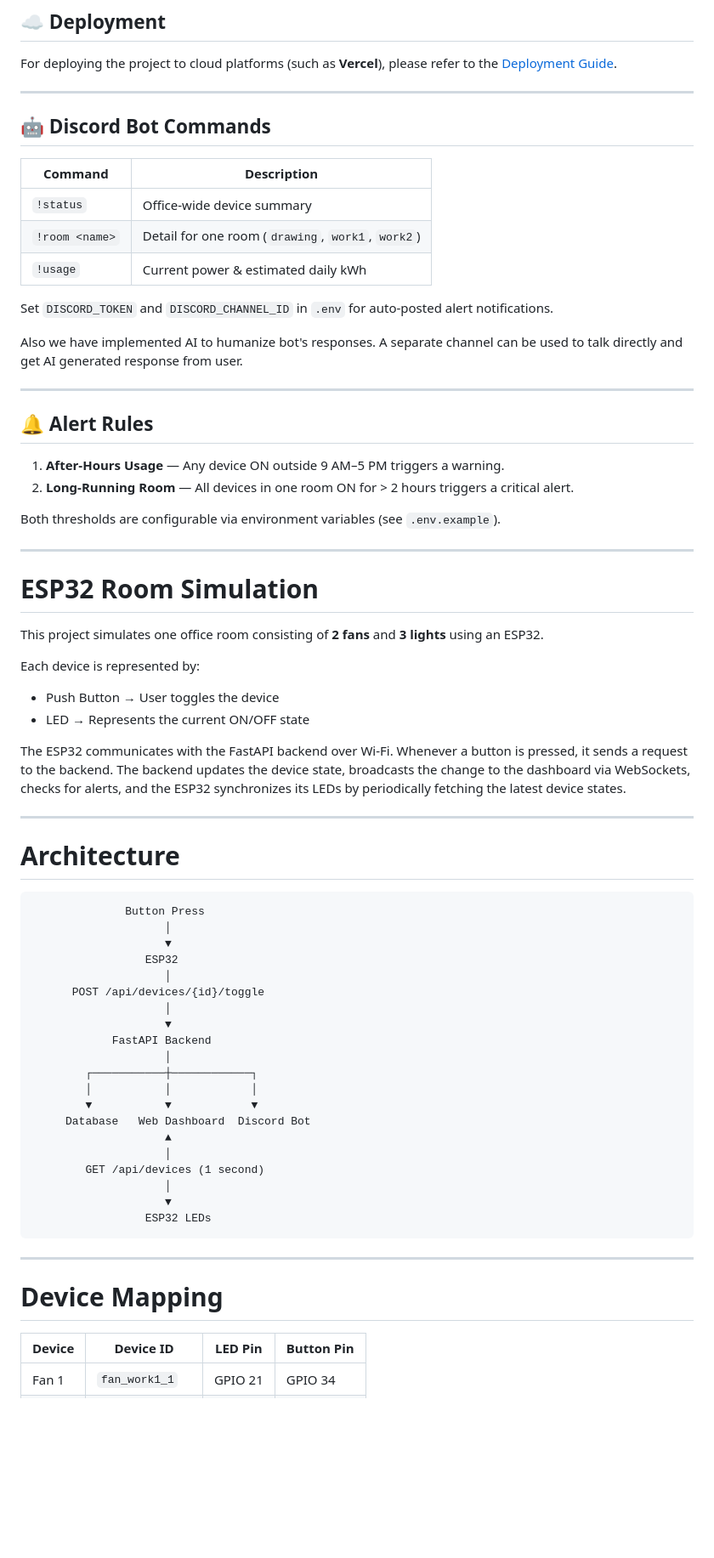
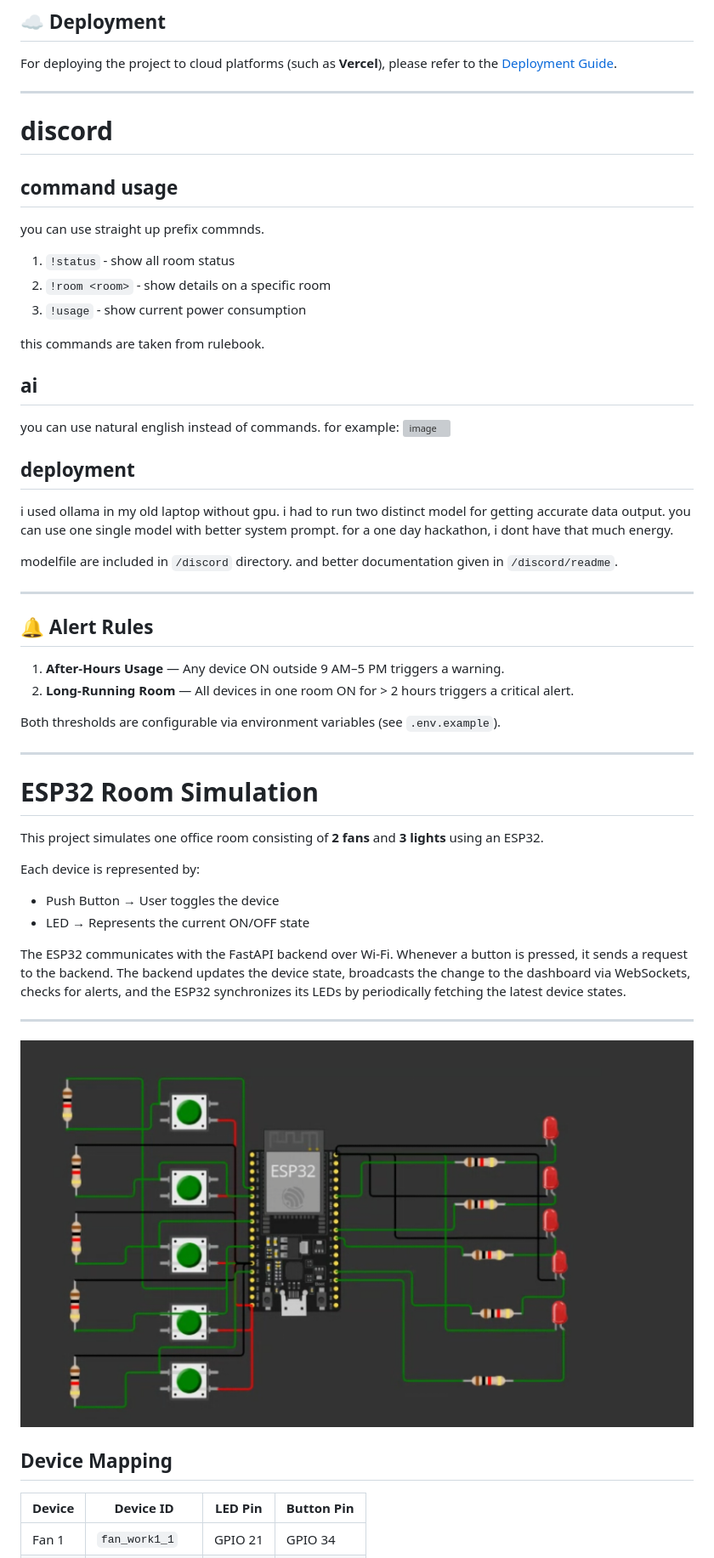
Before and after one commit to fahimabir8/Techathon2026-A-cube, a Markdown page: README.md, the part around the change printed below. Shown: that part at 85% size. GitHub-like rendering; pictures changed too: hardware schematic/schematic.png (added); blank space fills up the shorter version; grey boxes are pictures that could not be loaded.

````diff
--- a/README.md
+++ b/README.md
@@ -125,17 +125,23 @@ For deploying the project to cloud platforms (such as **Vercel**), please refer
 
 ---
 
-## 🤖 Discord Bot Commands
 
-| Command | Description |
-|---------|-------------|
-| `!status` | Office-wide device summary |
-| `!room <name>` | Detail for one room (`drawing`, `work1`, `work2`) |
-| `!usage` | Current power & estimated daily kWh |
+# discord
+## command usage
+you can use straight up prefix commnds.
+1. `!status` - show all room status
+2. `!room <room>` - show details on a specific room
+3. `!usage` - show current power consumption
 
-Set `DISCORD_TOKEN` and `DISCORD_CHANNEL_ID` in `.env` for auto-posted alert notifications.
+this commands are taken from rulebook.
+## ai
+you can use natural english instead of commands. for example:
+<img width="507" height="162" alt="image" src="https://github.com/user-attachments/assets/c1c159e2-0779-4108-8e34-704201b470fe" />
 
-Also we have implemented AI to humanize bot's responses. A separate channel can be used to talk directly and get AI generated response from user.
+## deployment
+i used ollama in my old laptop without gpu. i had to run two distinct model for getting accurate data output. you can use one single model with better system prompt. for a one day hackathon, i dont have that much energy.
+
+modelfile are included in `/discord` directory. and better documentation given in `/discord/readme`.
 
 ---
 
@@ -149,6 +155,8 @@ Both thresholds are configurable via environment variables (see `.env.example`).
 ---
 # ESP32 Room Simulation
 
+
+
 This project simulates one office room consisting of **2 fans** and **3 lights** using an ESP32.
 
 Each device is represented by:
@@ -160,34 +168,9 @@ The ESP32 communicates with the FastAPI backend over Wi-Fi. Whenever a button is
 
 ---
 
-# Architecture
+![Hardware Schematic](hardware%20schematic/schematic.png)
 
-```
-              Button Press
-                    │
-                    ▼
-                 ESP32
-                    │
-      POST /api/devices/{id}/toggle
-                    │
-                    ▼
-            FastAPI Backend
-                    │
-        ┌───────────┼────────────┐
-        │           │            │
-        ▼           ▼            ▼
-     Database   Web Dashboard  Discord Bot
-                    ▲
-                    │
-        GET /api/devices (1 second)
-                    │
-                    ▼
-                 ESP32 LEDs
-```
-
----
-
-# Device Mapping
+## Device Mapping
 
 | Device | Device ID | LED Pin | Button Pin |
 |---------|-----------|---------|------------|
````
Also changed, not shown: other parts of README.md (+3 -163 lines).
